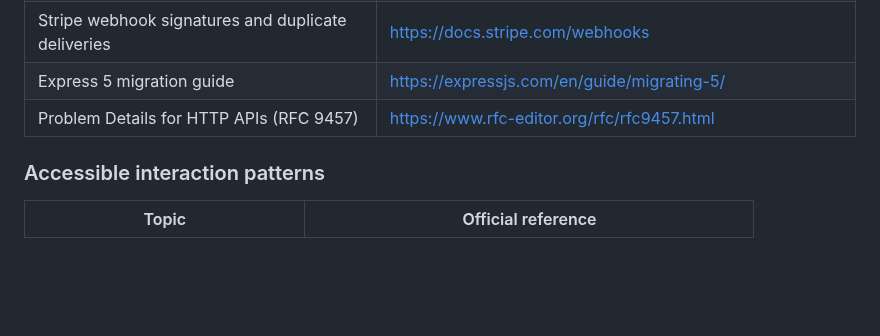
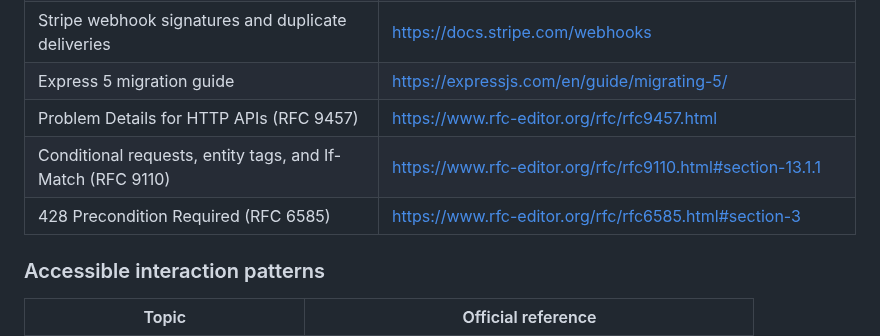
Before and after one commit to DanDekker/agentic-web-design-training, a Markdown page: links.md, the part around the change. Rendered like a GitHub page; blank space fills up the shorter version.

```diff
--- a/links.md
+++ b/links.md
@@ -89,6 +89,8 @@ Every logo in the README links to the upstream project the curriculum exercises
 | Stripe webhook signatures and duplicate deliveries | <https://docs.stripe.com/webhooks> |
 | Express 5 migration guide | <https://expressjs.com/en/guide/migrating-5/> |
 | Problem Details for HTTP APIs (RFC 9457) | <https://www.rfc-editor.org/rfc/rfc9457.html> |
+| Conditional requests, entity tags, and If-Match (RFC 9110) | <https://www.rfc-editor.org/rfc/rfc9110.html#section-13.1.1> |
+| 428 Precondition Required (RFC 6585) | <https://www.rfc-editor.org/rfc/rfc6585.html#section-3> |
 
 ### Accessible interaction patterns
 
```
Also changed, not shown: README.md (+3 -2 lines).
